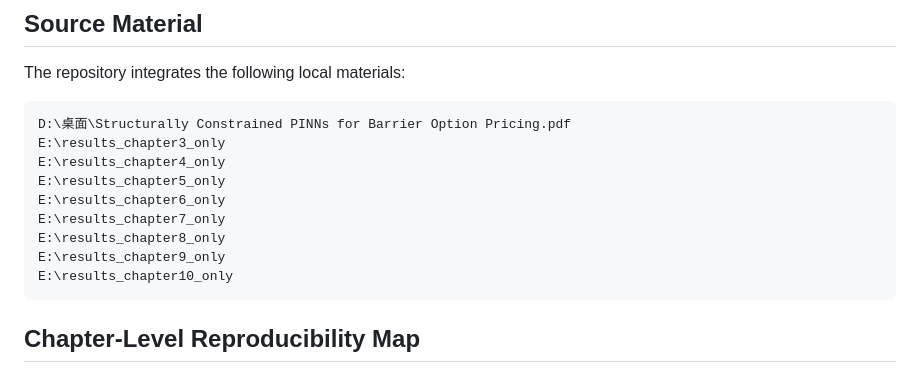
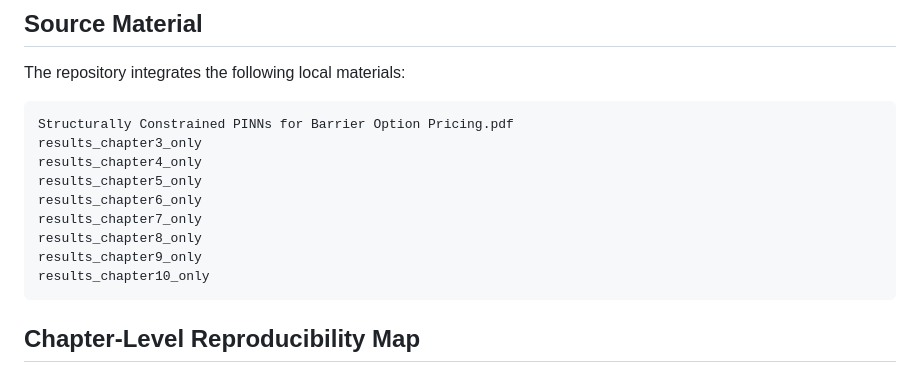
Before and after one commit to uiclxh/structurally-constrained-pinns-barrier-options, a Markdown page: docs/reproducibility.md, the part around the change. GitHub-like rendering.

````diff
--- a/docs/reproducibility.md
+++ b/docs/reproducibility.md
@@ -25,15 +25,15 @@ The repository includes:
 The repository integrates the following local materials:
 
 ```text
-D:\桌面\Structurally Constrained PINNs for Barrier Option Pricing.pdf
-E:\results_chapter3_only
-E:\results_chapter4_only
-E:\results_chapter5_only
-E:\results_chapter6_only
-E:\results_chapter7_only
-E:\results_chapter8_only
-E:\results_chapter9_only
-E:\results_chapter10_only
+Structurally Constrained PINNs for Barrier Option Pricing.pdf
+results_chapter3_only
+results_chapter4_only
+results_chapter5_only
+results_chapter6_only
+results_chapter7_only
+results_chapter8_only
+results_chapter9_only
+results_chapter10_only
 ```
 
 ## Chapter-Level Reproducibility Map
````
Also changed, not shown: docs/project_summary.md (+9 -9 lines), docs/ssrn.md (+9 -9 lines).
